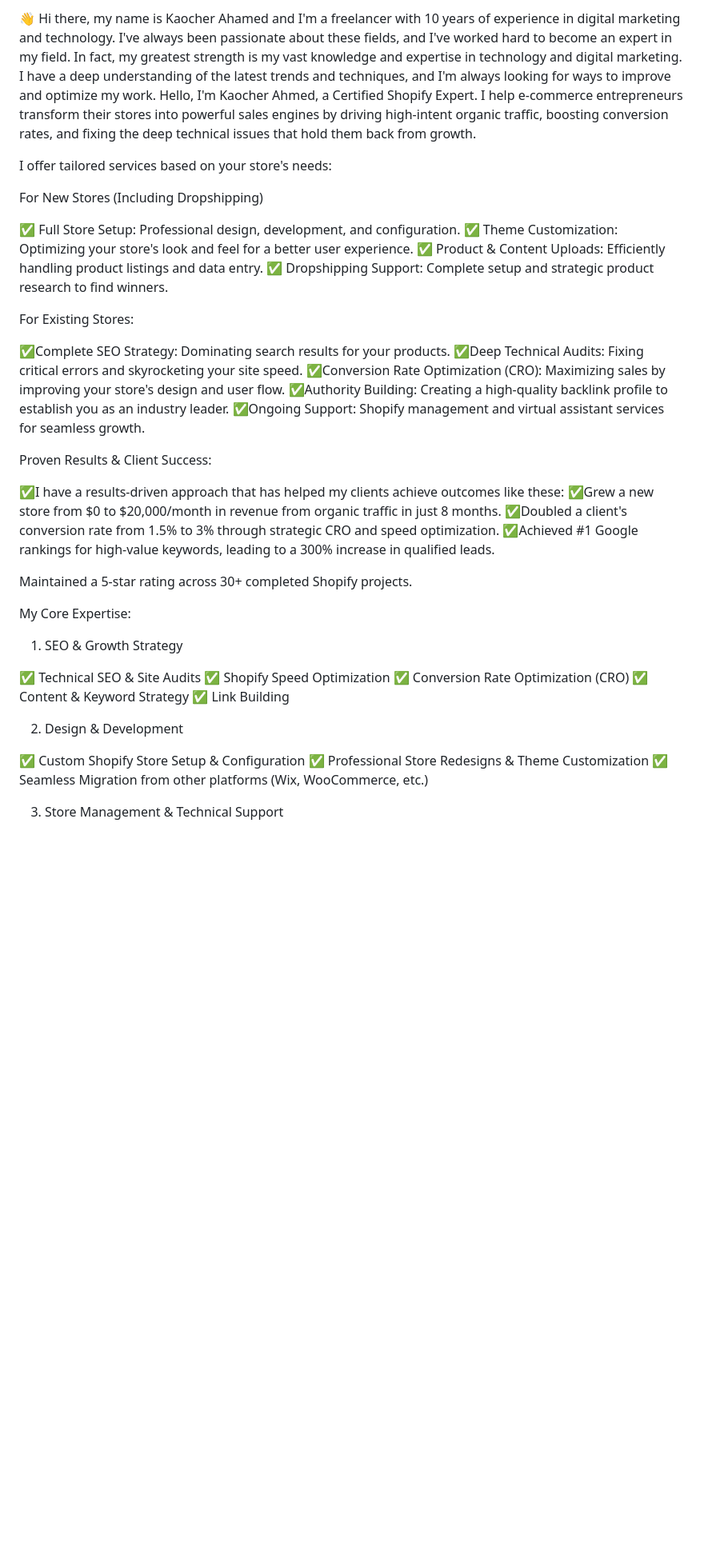
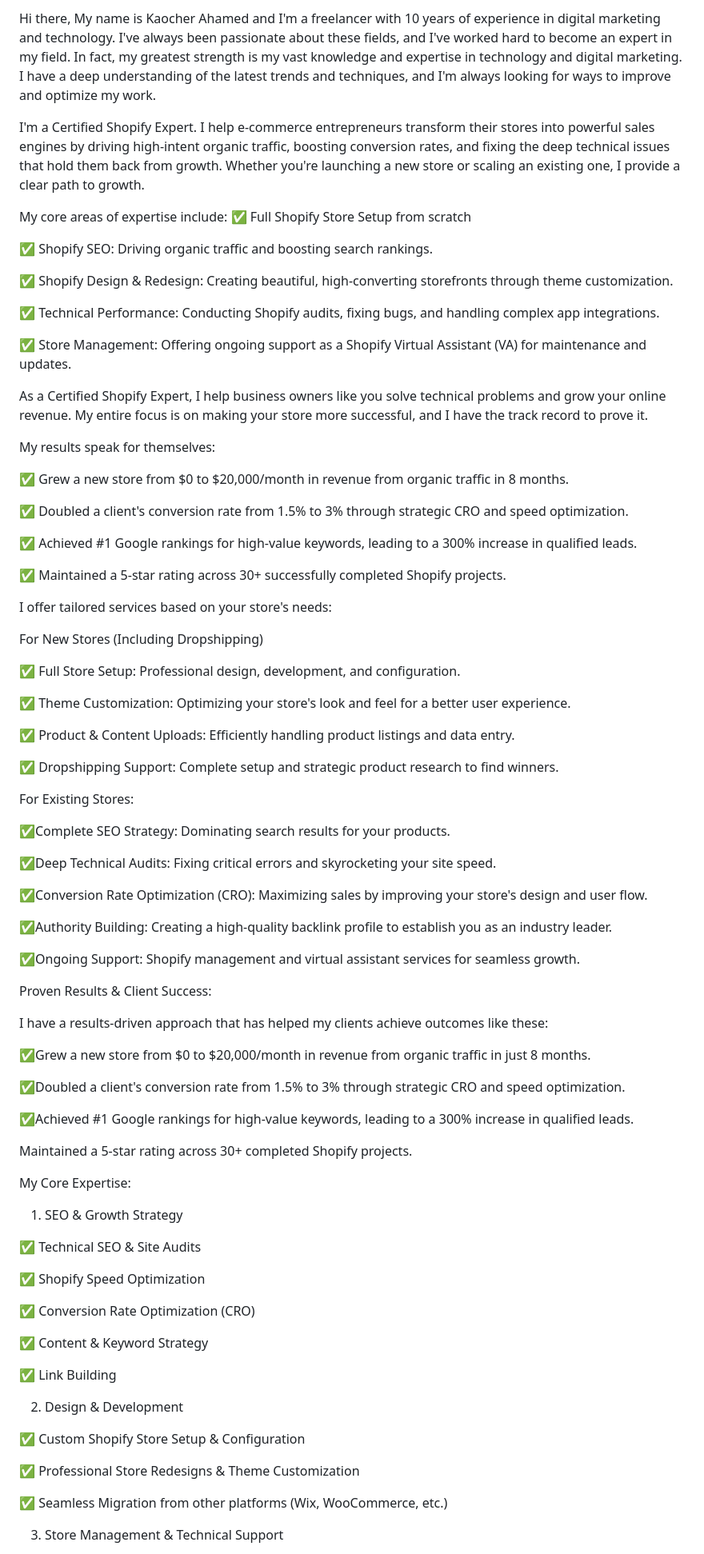
Before and after one commit to kaocher82/kaocher82, a Markdown page: README.md, the part around one of its changes. Shown at 80% size. Drawn GitHub-style; blank space fills up the shorter version.

Commit message:
Update README.md
Udpate for Shopify

```diff
--- a/README.md
+++ b/README.md
@@ -1,30 +1,68 @@
 
-👋 Hi there, my name is Kaocher Ahamed and I'm a freelancer with 10 years of experience in digital marketing and technology. I've always been passionate about these fields, and I've worked hard to become an expert in my field. In fact, my greatest strength is my vast knowledge and expertise in technology and digital marketing. I have a deep understanding of the latest trends and techniques, and I'm always looking for ways to improve and optimize my work.
-Hello, I'm Kaocher Ahmed, a Certified Shopify Expert. I help e-commerce entrepreneurs transform their stores into powerful sales engines by driving high-intent organic traffic, boosting conversion rates, and fixing the deep technical issues that hold them back from growth.
+Hi there,
+My name is Kaocher Ahamed and I'm a freelancer with 10 years of experience in digital marketing and technology. I've always been passionate about these fields, and I've worked hard to become an expert in my field. In fact, my greatest strength is my vast knowledge and expertise in technology and digital marketing. I have a deep understanding of the latest trends and techniques, and I'm always looking for ways to improve and optimize my work.
+
+I'm a Certified Shopify Expert. I help e-commerce entrepreneurs transform their stores into powerful sales engines by driving high-intent organic traffic, boosting conversion rates, and fixing the deep technical issues that hold them back from growth.
+Whether you're launching a new store or scaling an existing one, I provide a clear path to growth.
+
+My core areas of expertise include:
+✅  Full Shopify Store Setup from scratch
+
+✅ Shopify SEO: Driving organic traffic and boosting search rankings.
+
+✅  Shopify Design & Redesign: Creating beautiful, high-converting storefronts through theme customization.
+
+✅ Technical Performance: Conducting Shopify audits, fixing bugs, and handling complex app integrations.
+
+✅ Store Management: Offering ongoing support as a Shopify Virtual Assistant (VA) for maintenance and updates.
+
+As a Certified Shopify Expert, I help business owners like you solve technical problems and grow your online revenue. My entire focus is on making your store more successful, and I have the track record to prove it.
+
+My results speak for themselves:
+
+✅ Grew a new store from $0 to $20,000/month in revenue from organic traffic in 8 months.
+
+✅ Doubled a client's conversion rate from 1.5% to 3% through strategic CRO and speed optimization.
+
+✅  Achieved #1 Google rankings for high-value keywords, leading to a 300% increase in qualified leads.
+
+✅  Maintained a 5-star rating across 30+ successfully completed Shopify projects.
 
 I offer tailored services based on your store's needs:
 
 For New Stores (Including Dropshipping)
 
 ✅ Full Store Setup: Professional design, development, and configuration.
+
 ✅ Theme Customization: Optimizing your store's look and feel for a better user experience.
+
 ✅ Product & Content Uploads: Efficiently handling product listings and data entry.
+
 ✅ Dropshipping Support: Complete setup and strategic product research to find winners.
+
 
 For Existing Stores:
 
 ✅Complete SEO Strategy: Dominating search results for your products.
+
 ✅Deep Technical Audits: Fixing critical errors and skyrocketing your site speed.
+
 ✅Conversion Rate Optimization (CRO): Maximizing sales by improving your store's design and user flow.
+
 ✅Authority Building: Creating a high-quality backlink profile to establish you as an industry leader.
+
 ✅Ongoing Support: Shopify management and virtual assistant services for seamless growth.
 
 Proven Results & Client Success:
 
-✅I have a results-driven approach that has helped my clients achieve outcomes like these:
+I have a results-driven approach that has helped my clients achieve outcomes like these:
+
 ✅Grew a new store from $0 to $20,000/month in revenue from organic traffic in just 8 months.
+
 ✅Doubled a client's conversion rate from 1.5% to 3% through strategic CRO and speed optimization.
+
 ✅Achieved #1 Google rankings for high-value keywords, leading to a 300% increase in qualified leads.
+
 
 Maintained a 5-star rating across 30+ completed Shopify projects.
 
@@ -33,16 +71,23 @@ My Core Expertise:
 1. SEO & Growth Strategy
 
 ✅ Technical SEO & Site Audits
+
 ✅ Shopify Speed Optimization
+
 ✅ Conversion Rate Optimization (CRO)
+
 ✅ Content & Keyword Strategy
+
 ✅ Link Building
 
 2. Design & Development
 
 ✅ Custom Shopify Store Setup & Configuration
+
 ✅ Professional Store Redesigns & Theme Customization
+
 ✅ Seamless Migration from other platforms (Wix, WooCommerce, etc.)
+
 
 3. Store Management & Technical Support
 
```
Also changed, not shown: other parts of README.md (+4 -0 lines).
